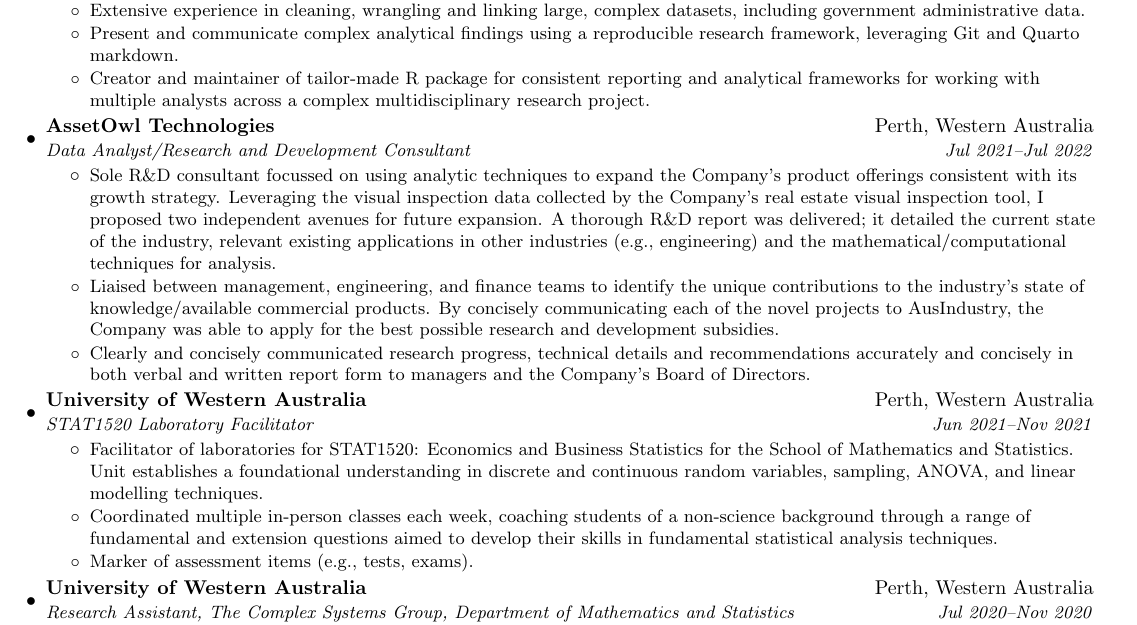
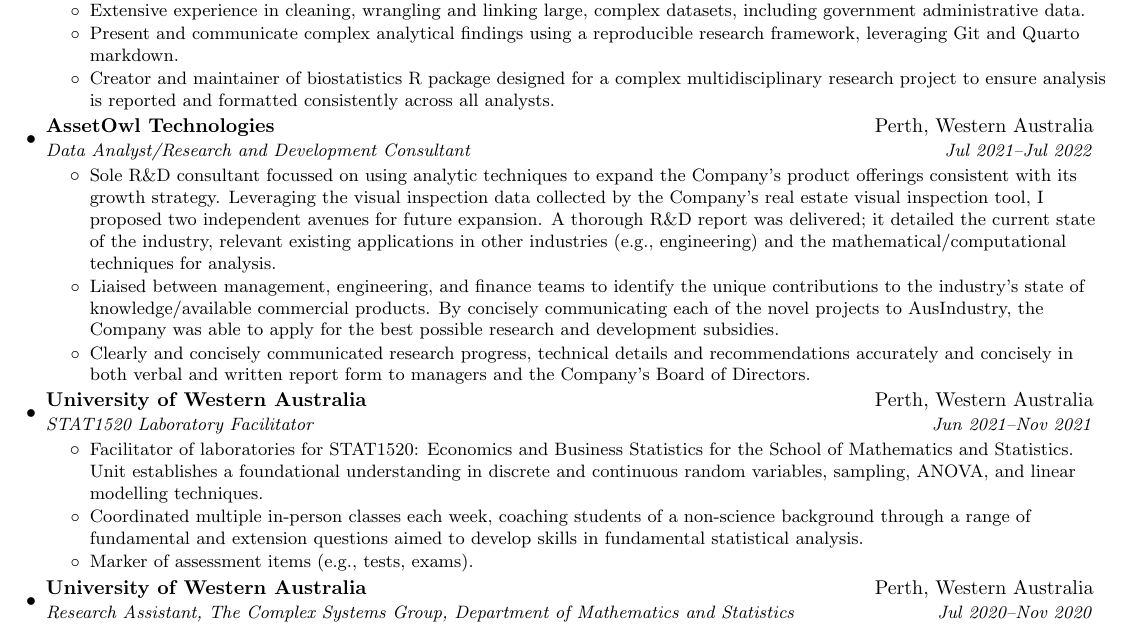
Before and after one commit to dempz/resume, a LaTeX CV (resume/resume.tex): part of page 1 of 2, cut so that both start at the same text. Compiled offline with pdfLaTeX.

Commit message:
more updates

```diff
--- a/resume/resume.tex
+++ b/resume/resume.tex
@@ -121,7 +121,7 @@
         \resumeItem{}{Helped establish and contribute to the Institute's biostatistics blog and and Institute ``Hacky Hour'', helping educate and give one-on-one support to researchers with statistical analysis and data management and cleaning techniques.}
         \resumeItem{}{Extensive experience in cleaning, wrangling and linking large, complex datasets, including government administrative data.}
         \resumeItem{}{Present and communicate complex analytical findings using a reproducible research framework, leveraging Git and Quarto markdown.}
-        \resumeItem{}{Creator and maintainer of tailor-made R package for consistent reporting and analytical frameworks for working with multiple analysts across a complex multidisciplinary research project.}
+        \resumeItem{}{Creator and maintainer of biostatistics R package designed for a complex multidisciplinary research project to ensure analysis is reported and formatted consistently across all analysts.}
         %\resumeItem{}{Operating in a consultative capacity to support students, researchers/research teams both internal and external to the Institute. Chiefly, consultations revolve around study design, data collection and management, and analysis across epidemiological, clinical and laboratory settings.}
         %\resumeItem{}{Engaged by a breadth of research teams and interests, spanning neonatal care, dentistry, psychology, population health and social sciences.}
         %\resumeItem{}{Extensive expertise with cleaning/wrangling, linking large and complex analytical data sets.}
@@ -161,7 +161,7 @@
     {STAT1520 Laboratory Facilitator}{Jun 2021\textendash Nov 2021}
     \resumeItemListStart
     \resumeItem{}{Facilitator of laboratories for STAT1520: Economics and Business Statistics for the School of Mathematics and Statistics. Unit establishes a foundational understanding in discrete and continuous random variables, sampling, ANOVA, and linear modelling techniques.}
-    \resumeItem{}{Coordinated multiple in-person classes each week, coaching students of a non-science background through a range of fundamental and extension questions aimed to develop their skills in fundamental statistical analysis techniques.}
+    \resumeItem{}{Coordinated multiple in-person classes each week, coaching students of a non-science background through a range of fundamental and extension questions aimed to develop skills in fundamental statistical analysis.}
     \resumeItem{}{Marker of assessment items (e.g., tests, exams).}
     \resumeItemListEnd
 
```
Also changed, not shown: resume/resume.pdf, 4 other files.
